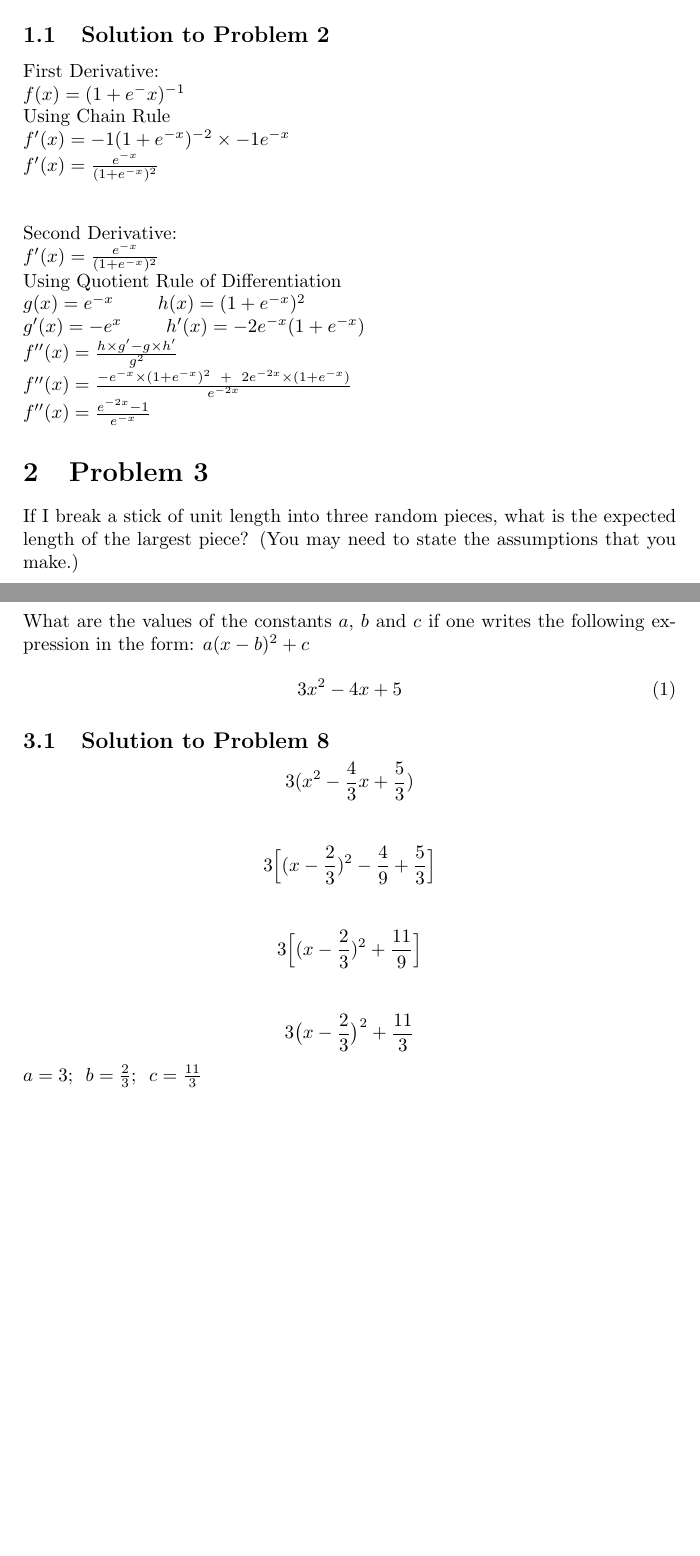
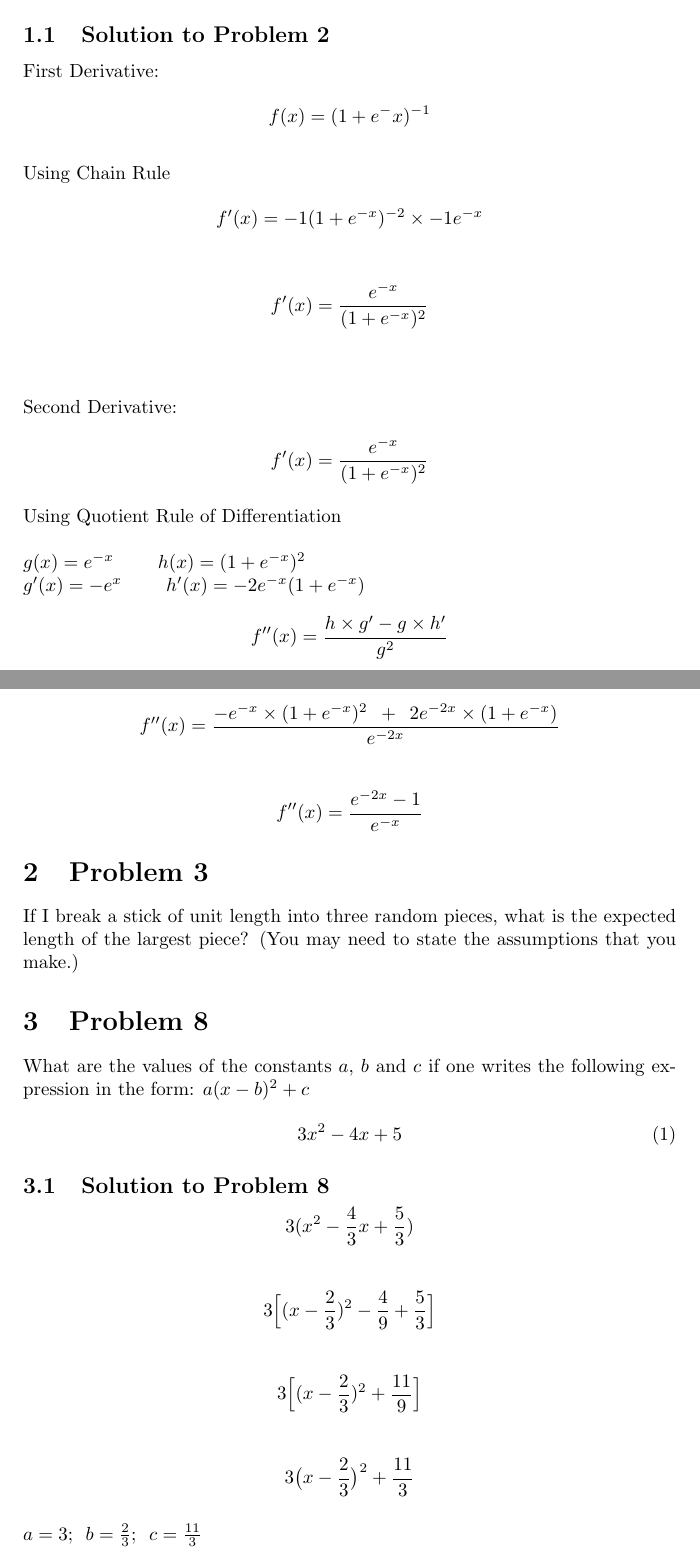
Before and after one commit to oniolalekan/ML_technical_questions, a LaTeX document (ml_techical_QA.tex): two parts of pages 1 and 2 of 2, joined at a grey line, cut so that both start at the same text, the shorter picture padded with empty space. Compiled offline with pdfLaTeX.

Commit message:
formatting

```diff
--- a/ml_techical_QA.tex
+++ b/ml_techical_QA.tex
@@ -13,19 +13,19 @@ Determine the first and second derivative with respect to $x$ of: $f(x)= \frac{1
 
 \subsection{Solution to Problem 2}
  First Derivative: \\
- $f(x) = (1 + e^-x)^{-1}$ \\
+ $$f(x) = (1 + e^-x)^{-1}$$ \\
  Using Chain Rule \\
- $f'(x) = -1(1 + e^{-x})^{-2} \times -1e^{-x}$ \\
- $f'(x) = \frac{e^{-x}}{(1 + e^{-x})^{2}}$ \\ \\
+ $$f'(x) = -1(1 + e^{-x})^{-2} \times -1e^{-x}$$ \\
+ $$f'(x) = \frac{e^{-x}}{(1 + e^{-x})^{2}}$$ \\ \\
 
 \noindent Second Derivative:  \\
- $f'(x) = \frac{e^{-x}}{(1 + e^{-x})^{2}}$ \\
- Using Quotient Rule of Differentiation \\
- $g(x) = e^{-x}$  \qquad  $h(x) = (1 + e^{-x})^{2}$ \\
+ $$f'(x) = \frac{e^{-x}}{(1 + e^{-x})^{2}}$$ \\
+ Using Quotient Rule of Differentiation \\ \\
+ $g(x) = e^{-x}$  \qquad  $h(x) = (1 + e^{-x})^{2} $ \\
  $ g'(x) = -e^{x} $ \qquad $h'(x) = -2e^{-x}(1 + e^{-x}) $ \\
- $f''(x) = \frac{h \times g' - g \times h' }{g^2}  $ \\
- $f''(x) = \frac{-e^{-x} \times (1 + e^{-x})^{2} \enspace + \enspace 2e^{-2x} \times (1 + e^{-x})}{e^{-2x}} $\\
- $f''(x) = \frac{e^{-2x} - 1}{e^{-x}} $
+ $$f''(x) = \frac{h \times g' - g \times h' }{g^2} $$ \\
+ $$f''(x) = \frac{-e^{-x} \times (1 + e^{-x})^{2} \enspace + \enspace 2e^{-2x} \times (1 + e^{-x})}{e^{-2x}} $$\\
+ $$f''(x) = \frac{e^{-2x} - 1}{e^{-x}} $$
 
 \section{Problem 3}
  If I break a stick of unit length into three random pieces, what is the expected length of the largest piece? (You may need to state the assumptions that you make.)
@@ -40,7 +40,7 @@ What are the values of the constants $a$, $b$ and $c$ if one writes the followin
 $$ 3(x^2 - \frac{4}{3}x + \frac{5}{3})$$ \\
 $$ 3 \Big[ (x - \frac{2}{3})^2 -\frac{4}{9} + \frac{5}{3} \Big] $$ \\
 $$ 3 \Big[ (x - \frac{2}{3})^2 + \frac{11}{9} \Big]  $$ \\
-$$ 3 \big(x - \frac{2}{3}\big)^2 + \frac{11}{3}  $$
+$$ 3 \big(x - \frac{2}{3}\big)^2 + \frac{11}{3}  $$ \\
 $ a =3; \enspace b= \frac{2}{3}; \enspace c= \frac{11}{3} $
 
 \end{document}
```
Also changed, not shown: ml_techical_QA.pdf, 3 other files.
